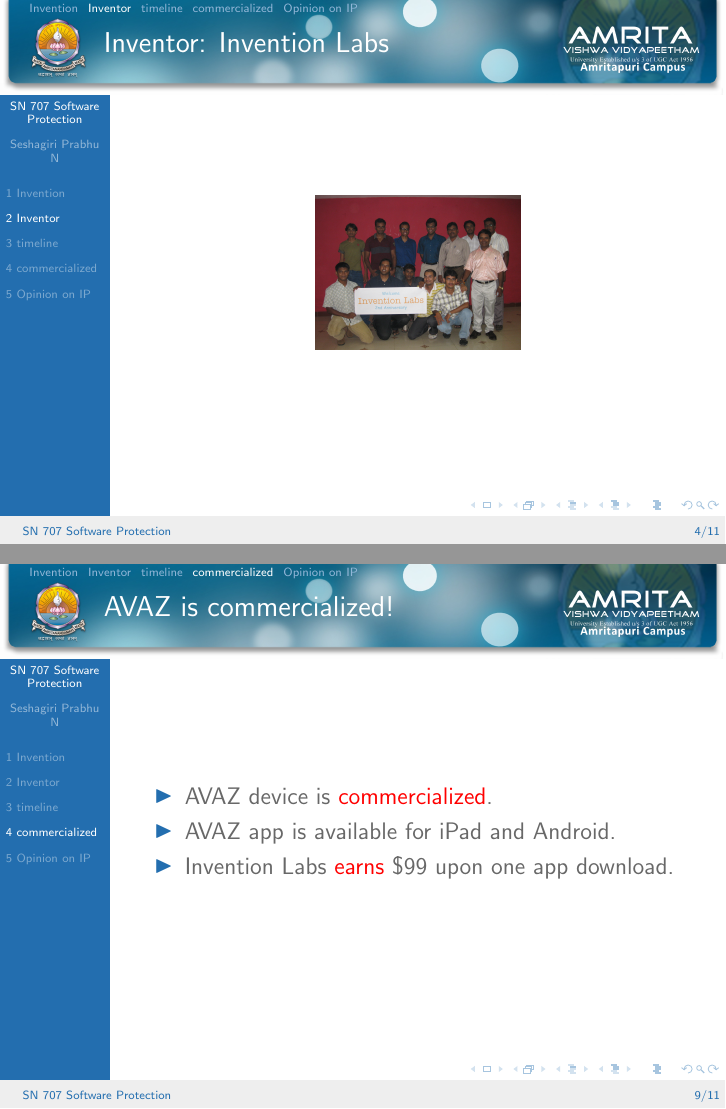
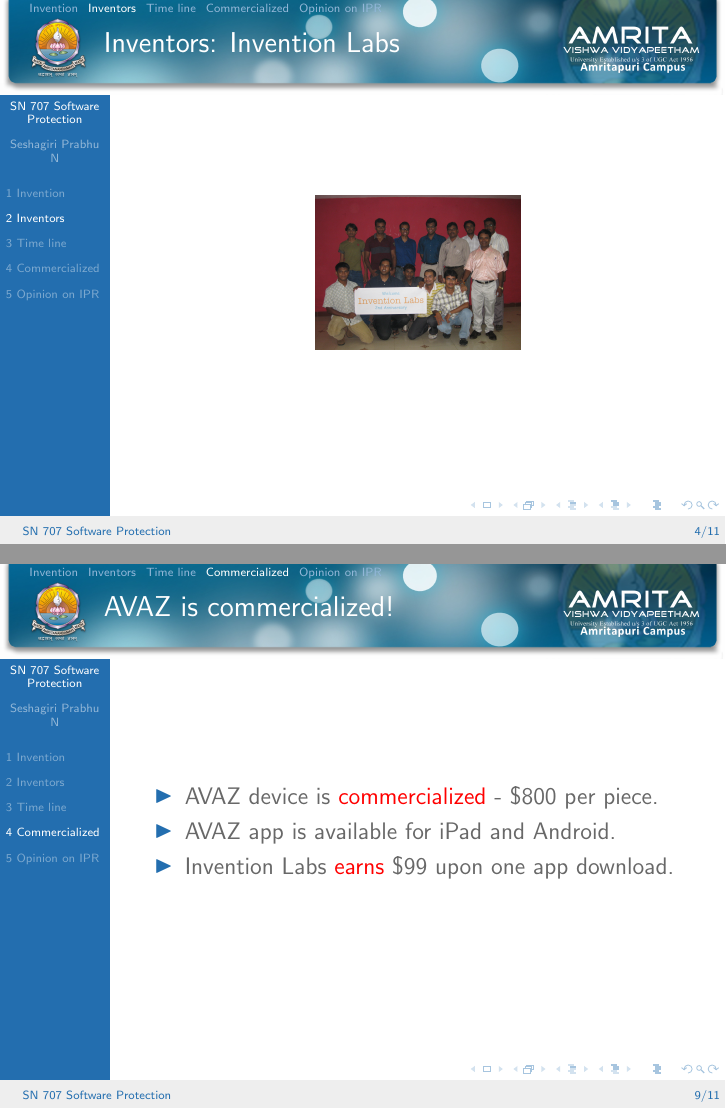
Before and after one commit to seshagiriprabhu/software-protection-lab, LaTeX slides (A#2/presentation/p2csn12028_seshagiri_prabhu_A2.tex): pages 4 and 9 of 11, joined at a grey line. Compiled offline with pdfLaTeX.

Commit message:
Rephrased the section header and fixed grammatical problems

```diff
--- a/A#2/presentation/p2csn12028_seshagiri_prabhu_A2.tex
+++ b/A#2/presentation/p2csn12028_seshagiri_prabhu_A2.tex
@@ -152,9 +152,9 @@
 \end{frame}
 
 
-\section{Inventor}
+\section{Inventors}
 \begin{frame}
-	\frametitle{Inventor: Invention Labs}
+	\frametitle{Inventors: Invention Labs}
 	\begin{center}
 		\begin{figure}[invention]
 			\includegraphics[scale=0.16]{images/Invention-Labs-Team.jpg}
@@ -190,25 +190,25 @@
 	\end{itemize}
 \end{frame}
 
-\section{timeline}
+\section{Time line}
 \begin{frame}
-	\frametitle{Timeline of AVAZ}
-	\tlcventry{2008}{2011}{AVAZ timeline}{}{}{}{}
-	\tldatecventry[brown]{2008}{AVAZ }{company came up with idea}{}{}{}{}
+	\frametitle{Time line of AVAZ}
+	\tlcventry{2008}{2011}{AVAZ time line}{}{}{}{}
+	\tldatecventry[brown]{2008}{AVAZ }{Invention Labs came up with idea}{}{}{}{}
 	\tldatecventry[magenta]{2009}{AVAZ }{received 10 Lakh rupees grand from the Department of Scientific and Industrial Research}{Government of India}{}{}
 	\tldatecventry[blue!70!black]{2010}{AVAZ}{beta version released}{}{}{}
 	\tldatecventry[red]{2011}{AVAZ app version 1.0}{released on 18 May 2011}{}{}{}
 \end{frame}
 
-\section{commercialized}
+\section{Commercialized}
 \begin{frame}
 	\frametitle {AVAZ is commercialized!}
 	\begin{itemize}
-		\item AVAZ device is \textcolor{red}{commercialized}.
+		\item AVAZ device is \textcolor{red}{commercialized} - \$800 per piece.
 		\item AVAZ app is available for iPad and Android.
 		\item Invention Labs \textcolor{red}{earns} \$99 upon one app download.
 	\end{itemize}
 \end{frame}
 
-\section{Opinion on IP}
+\section{Opinion on IPR}
 \begin{frame}
@@ -216,6 +216,6 @@
 	\begin{itemize}
 		\item Existing autism device costs around \$10,000 -- \$12,000. Where as AVAZ device costs only \$800.
-		\item As other autism device manufactures have \textcolor{red}{not} enforced IP, AVAZ became popular in the western countries and in India.
+		\item As other autism device manufactures have \textcolor{red}{not} enforced IPR, AVAZ became popular in the western countries and in India.
 		\item Decline to enforce the intellectual property rights by other device manufactures has strengthened AVAZ's market position.
 	\end{itemize}
 \end{frame}
```
Also changed, not shown: A#2/presentation/p2csn12028_seshagiri_prabhu_A2.tex (8 more changed lines).
